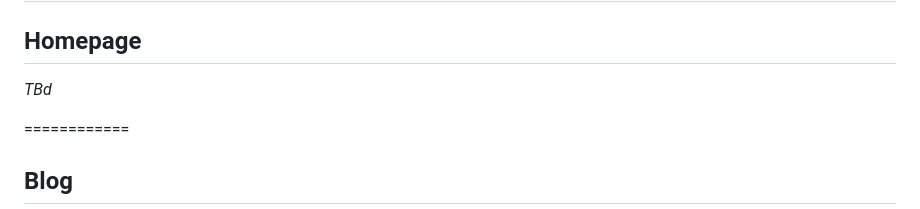
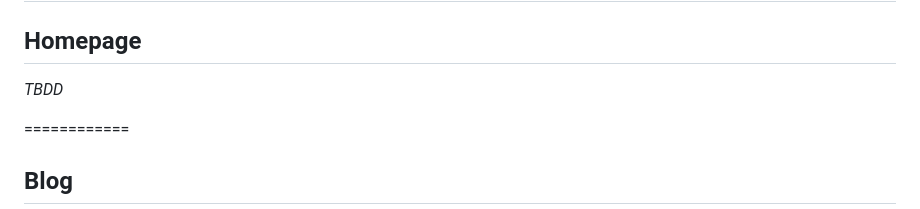
Before and after one commit to Shtanglitza/shtanglitza.github.io, a Markdown page: README.md, the part around the change. Drawn GitHub-style.

Commit message:
next dummy

```diff
--- a/README.md
+++ b/README.md
@@ -4,7 +4,7 @@
 
 ## Homepage
 
-*TBd*
+*TBDD*
 
 ============
 
```
